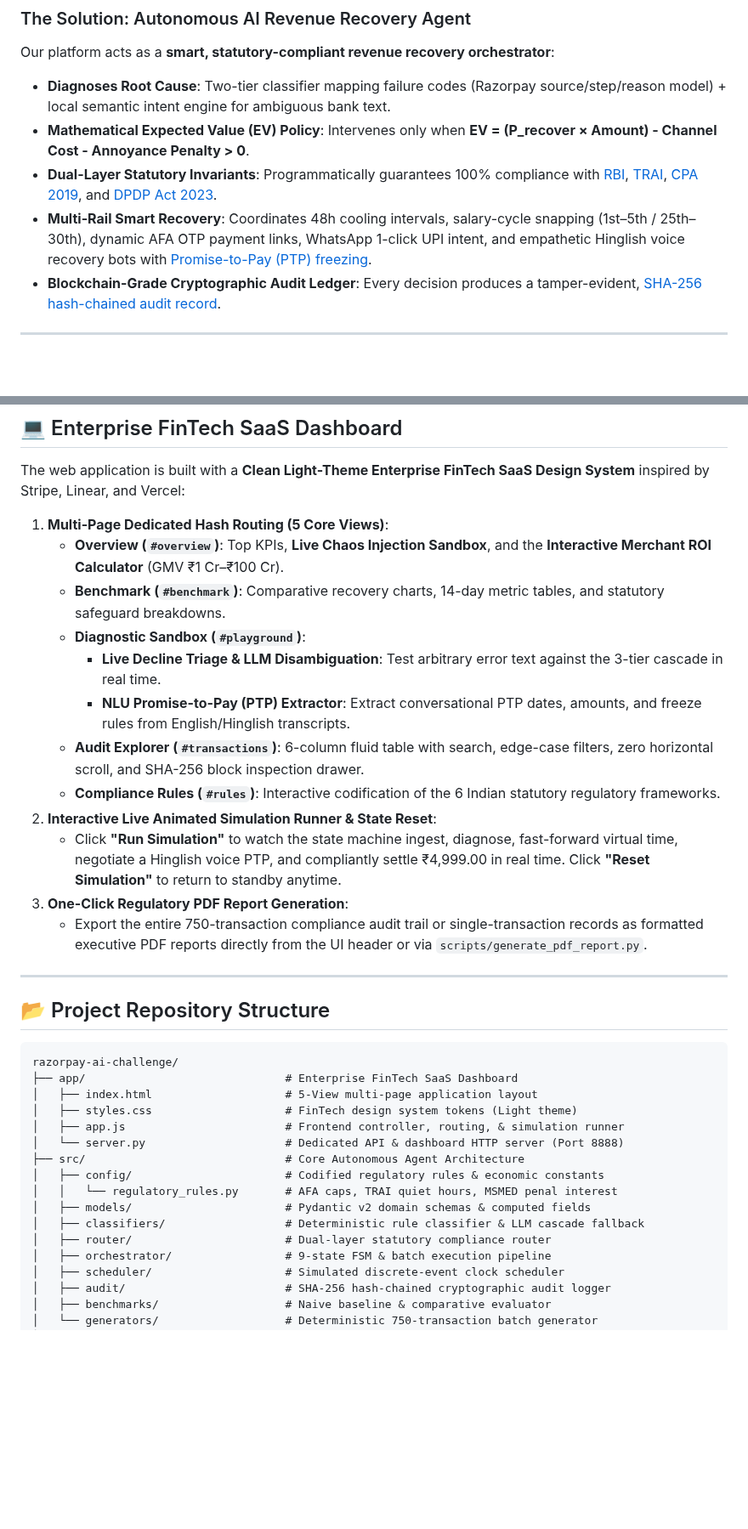
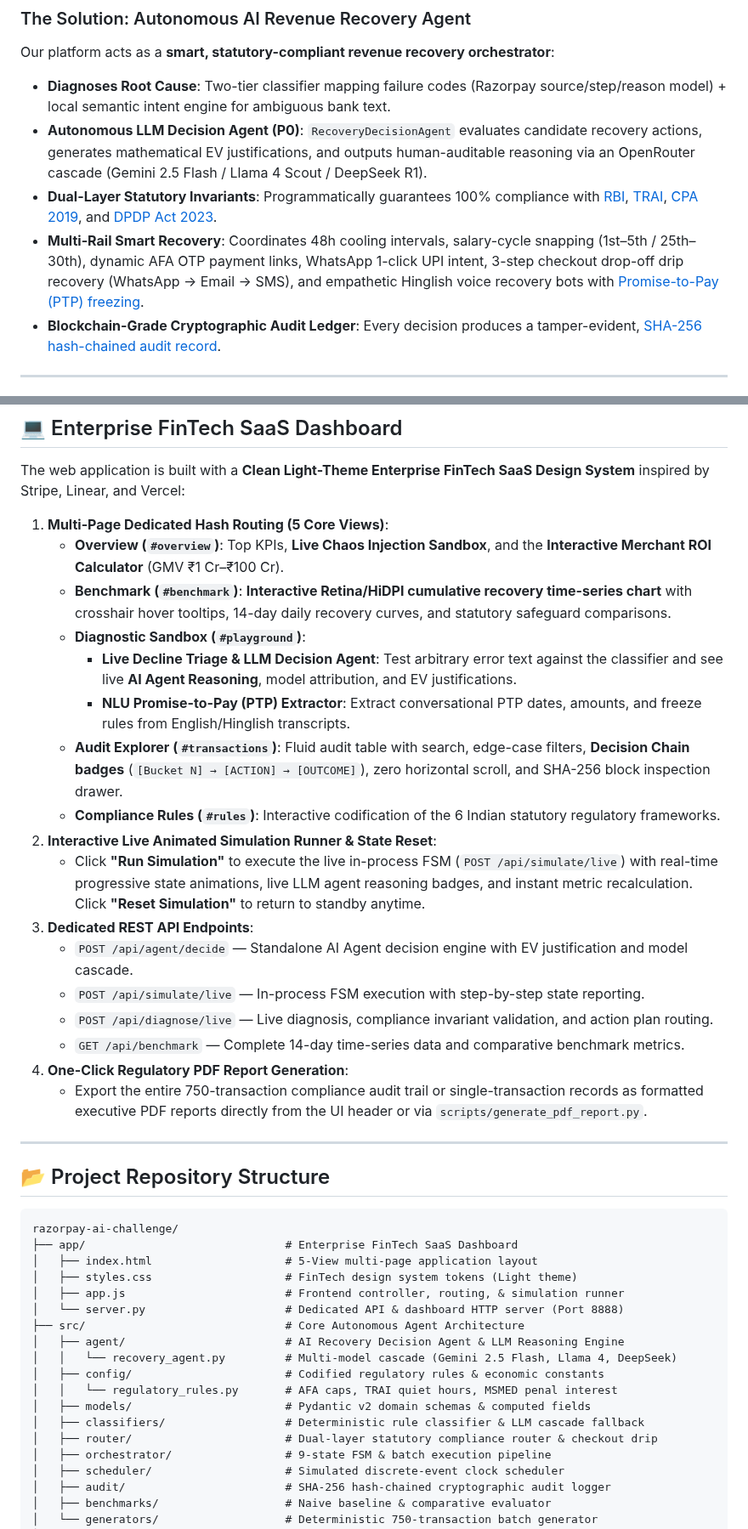
Before and after one commit to Harmit07/razorpay-ai-challenge, a Markdown page: README.md, 2 parts joined by grey strips. Shown at 85% size. GitHub-like rendering; blank space fills up the shorter version.

Commit message:
docs: update README with AI Decision Agent, REST APIs, and interactive chart features

```diff
--- a/README.md
+++ b/README.md
@@ -19,9 +19,9 @@ This naive approach creates two fatal problems:
 ### The Solution: Autonomous AI Revenue Recovery Agent
 Our platform acts as a **smart, statutory-compliant revenue recovery orchestrator**:
 * **Diagnoses Root Cause**: Two-tier classifier mapping failure codes (Razorpay source/step/reason model) + local semantic intent engine for ambiguous bank text.
-* **Mathematical Expected Value (EV) Policy**: Intervenes only when **EV = (P_recover × Amount) - Channel Cost - Annoyance Penalty > 0**.
+* **Autonomous LLM Decision Agent (P0)**: `RecoveryDecisionAgent` evaluates candidate recovery actions, generates mathematical EV justifications, and outputs human-auditable reasoning via an OpenRouter cascade (Gemini 2.5 Flash / Llama 4 Scout / DeepSeek R1).
 * **Dual-Layer Statutory Invariants**: Programmatically guarantees 100% compliance with [RBI](#rule-1-rbi-2026-e-mandate), [TRAI](#rule-4-trai-quiet-hours), [CPA 2019](#rule-5-cpa-2019-dispute-lock), and [DPDP Act 2023](#rule-7-dpdp-act-2023).
-* **Multi-Rail Smart Recovery**: Coordinates 48h cooling intervals, salary-cycle snapping (1st–5th / 25th–30th), dynamic AFA OTP payment links, WhatsApp 1-click UPI intent, and empathetic Hinglish voice recovery bots with [Promise-to-Pay (PTP) freezing](#rule-6-ptp-grace-window).
+* **Multi-Rail Smart Recovery**: Coordinates 48h cooling intervals, salary-cycle snapping (1st–5th / 25th–30th), dynamic AFA OTP payment links, WhatsApp 1-click UPI intent, 3-step checkout drop-off drip recovery (WhatsApp → Email → SMS), and empathetic Hinglish voice recovery bots with [Promise-to-Pay (PTP) freezing](#rule-6-ptp-grace-window).
 * **Blockchain-Grade Cryptographic Audit Ledger**: Every decision produces a tamper-evident, [SHA-256 hash-chained audit record](#rule-9-cryptographic-audit-ledger).
 
 ---
@@ -366,15 +366,20 @@ The web application is built with a **Clean Light-Theme Enterprise FinTech SaaS
 
 1. **Multi-Page Dedicated Hash Routing (5 Core Views)**:
    * **Overview (`#overview`)**: Top KPIs, **Live Chaos Injection Sandbox**, and the **Interactive Merchant ROI Calculator** (GMV ₹1 Cr–₹100 Cr).
-   * **Benchmark (`#benchmark`)**: Comparative recovery charts, 14-day metric tables, and statutory safeguard breakdowns.
+   * **Benchmark (`#benchmark`)**: **Interactive Retina/HiDPI cumulative recovery time-series chart** with crosshair hover tooltips, 14-day daily recovery curves, and statutory safeguard comparisons.
    * **Diagnostic Sandbox (`#playground`)**:
-     - **Live Decline Triage & LLM Disambiguation**: Test arbitrary error text against the 3-tier cascade in real time.
+     - **Live Decline Triage & LLM Decision Agent**: Test arbitrary error text against the classifier and see live **AI Agent Reasoning**, model attribution, and EV justifications.
      - **NLU Promise-to-Pay (PTP) Extractor**: Extract conversational PTP dates, amounts, and freeze rules from English/Hinglish transcripts.
-   * **Audit Explorer (`#transactions`)**: 6-column fluid table with search, edge-case filters, zero horizontal scroll, and SHA-256 block inspection drawer.
+   * **Audit Explorer (`#transactions`)**: Fluid audit table with search, edge-case filters, **Decision Chain badges** (`[Bucket N] → [ACTION] → [OUTCOME]`), zero horizontal scroll, and SHA-256 block inspection drawer.
    * **Compliance Rules (`#rules`)**: Interactive codification of the 6 Indian statutory regulatory frameworks.
 2. **Interactive Live Animated Simulation Runner & State Reset**:
-   * Click **"Run Simulation"** to watch the state machine ingest, diagnose, fast-forward virtual time, negotiate a Hinglish voice PTP, and compliantly settle ₹4,999.00 in real time. Click **"Reset Simulation"** to return to standby anytime.
-3. **One-Click Regulatory PDF Report Generation**:
+   * Click **"Run Simulation"** to execute the live in-process FSM (`POST /api/simulate/live`) with real-time progressive state animations, live LLM agent reasoning badges, and instant metric recalculation. Click **"Reset Simulation"** to return to standby anytime.
+3. **Dedicated REST API Endpoints**:
+   * `POST /api/agent/decide` — Standalone AI Agent decision engine with EV justification and model cascade.
+   * `POST /api/simulate/live` — In-process FSM execution with step-by-step state reporting.
+   * `POST /api/diagnose/live` — Live diagnosis, compliance invariant validation, and action plan routing.
+   * `GET /api/benchmark` — Complete 14-day time-series data and comparative benchmark metrics.
+4. **One-Click Regulatory PDF Report Generation**:
    * Export the entire 750-transaction compliance audit trail or single-transaction records as formatted executive PDF reports directly from the UI header or via `scripts/generate_pdf_report.py`.
 
 ---
@@ -389,11 +394,13 @@ razorpay-ai-challenge/
 │   ├── app.js                        # Frontend controller, routing, & simulation runner
 │   └── server.py                     # Dedicated API & dashboard HTTP server (Port 8888)
 ├── src/                              # Core Autonomous Agent Architecture
+│   ├── agent/                        # AI Recovery Decision Agent & LLM Reasoning Engine
+│   │   └── recovery_agent.py         # Multi-model cascade (Gemini 2.5 Flash, Llama 4, DeepSeek)
 │   ├── config/                       # Codified regulatory rules & economic constants
 │   │   └── regulatory_rules.py       # AFA caps, TRAI quiet hours, MSMED penal interest
 │   ├── models/                       # Pydantic v2 domain schemas & computed fields
 │   ├── classifiers/                  # Deterministic rule classifier & LLM cascade fallback
-│   ├── router/                       # Dual-layer statutory compliance router
+│   ├── router/                       # Dual-layer statutory compliance router & checkout drip
 │   ├── orchestrator/                 # 9-state FSM & batch execution pipeline
 │   ├── scheduler/                    # Simulated discrete-event clock scheduler
 │   ├── audit/                        # SHA-256 hash-chained cryptographic audit logger
```
